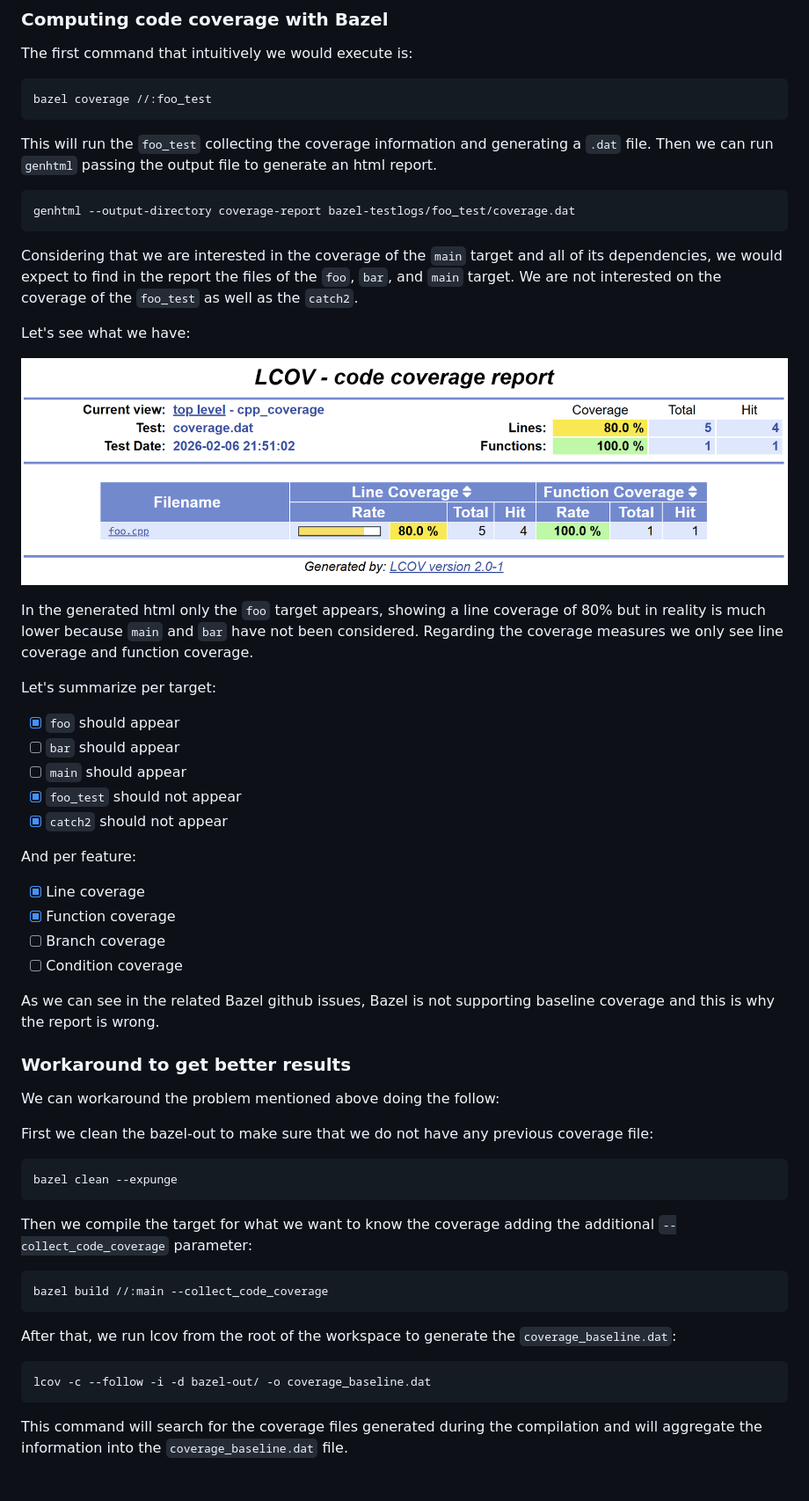
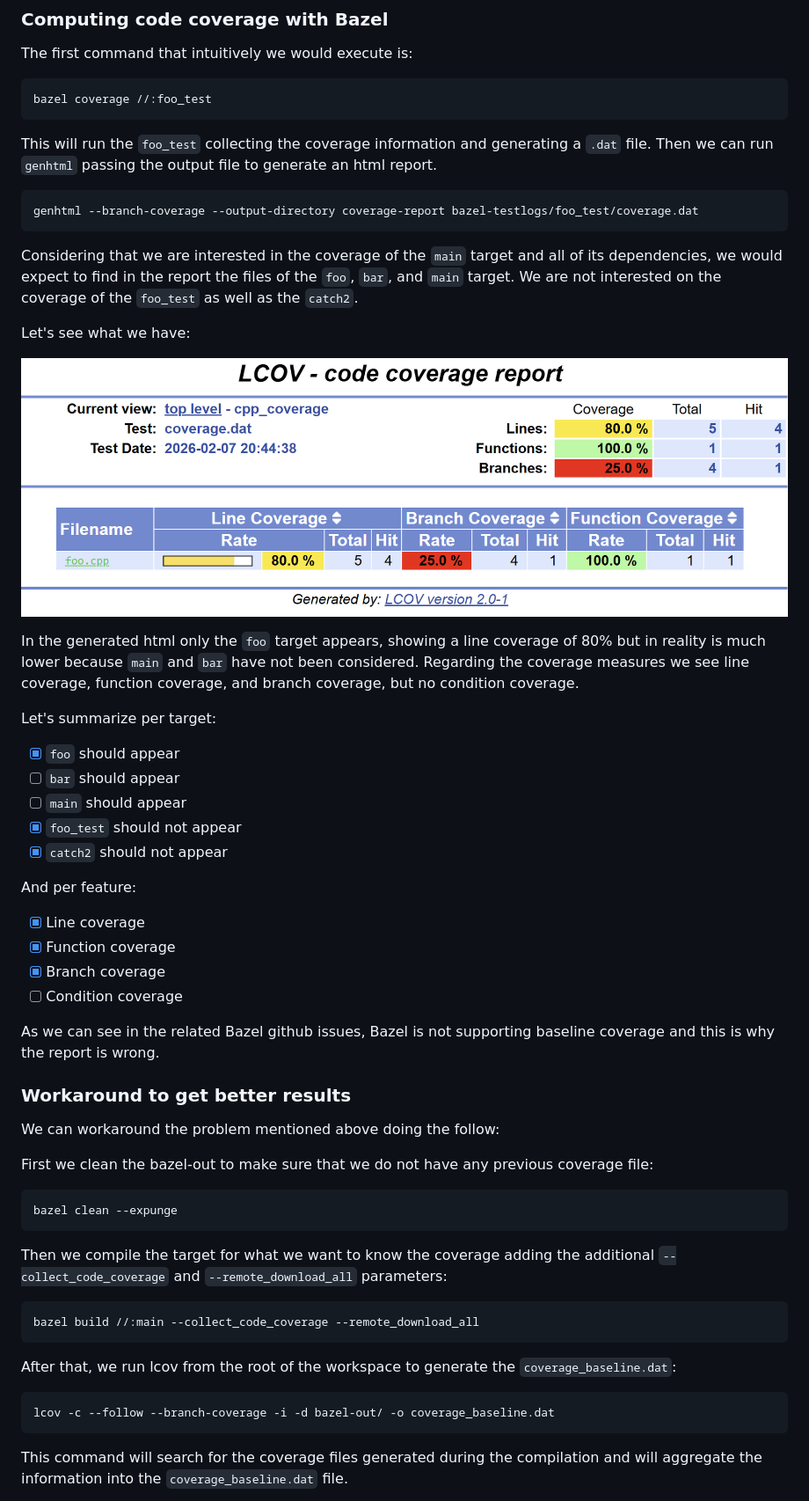
Before and after one commit to limdor/bazel-examples, a Markdown page: cpp_coverage/Readme.md, the part around the change printed below. Shown: that part at 88% size. Drawn GitHub-style; pictures changed too: cpp_coverage/initial_coverage.png.

Commit message:
Improve example to show how to generage branch coverage

````diff
--- a/cpp_coverage/Readme.md
+++ b/cpp_coverage/Readme.md
@@ -43,7 +43,7 @@ bazel coverage //:foo_test
 This will run the `foo_test` collecting the coverage information and generating a `.dat` file. Then we can run `genhtml` passing the output file to generate an html report.
 
 ```bash
-genhtml --output-directory coverage-report bazel-testlogs/foo_test/coverage.dat
+genhtml --branch-coverage --output-directory coverage-report bazel-testlogs/foo_test/coverage.dat
 ```
 
 Considering that we are interested in the coverage of the `main` target and all of its dependencies, we would expect to find in the report the files of the `foo`, `bar`, and `main` target. We are not interested on the coverage of the `foo_test` as well as the `catch2`.
@@ -52,22 +52,22 @@ Let's see what we have:
 
 ![Initial coverage](./initial_coverage.png)
 
-In the generated html only the `foo` target appears, showing a line coverage of 80% but in reality is much lower because `main` and `bar` have not been considered. Regarding the coverage measures we only see line coverage and function coverage.
+In the generated html only the `foo` target appears, showing a line coverage of 80% but in reality is much lower because `main` and `bar` have not been considered. Regarding the coverage measures we see line coverage, function coverage, and branch coverage, but no condition coverage.
 
 Let's summarize per target:
 
-- [x] `foo` should appear
-- [ ] `bar` should appear
-- [ ] `main` should appear
-- [x] `foo_test` should not appear
-- [x] `catch2` should not appear
+* [x] `foo` should appear
+* [ ] `bar` should appear
+* [ ] `main` should appear
+* [x] `foo_test` should not appear
+* [x] `catch2` should not appear
 
 And per feature:
 
-- [x] Line coverage
-- [x] Function coverage
-- [ ] Branch coverage
-- [ ] Condition coverage
+* [x] Line coverage
+* [x] Function coverage
+* [x] Branch coverage
+* [ ] Condition coverage
 
 As we can see in the related Bazel github issues, Bazel is not supporting baseline coverage and this is why the report is wrong.
 
@@ -81,16 +81,16 @@ First we clean the bazel-out to make sure that we do not have any previous cover
 bazel clean --expunge
 ```
 
-Then we compile the target for what we want to know the coverage adding the additional `--collect_code_coverage` parameter:
+Then we compile the target for what we want to know the coverage adding the additional `--collect_code_coverage` and `--remote_download_all` parameters:
 
 ```bash
-bazel build //:main --collect_code_coverage
+bazel build //:main --collect_code_coverage --remote_download_all
 ```
 
 After that, we run lcov from the root of the workspace to generate the `coverage_baseline.dat`:
 
 ```bash
-lcov -c --follow -i -d bazel-out/ -o coverage_baseline.dat
+lcov -c --follow --branch-coverage -i -d bazel-out/ -o coverage_baseline.dat
 ```
 
 This command will search for the coverage files generated during the compilation and will aggregate the information into the `coverage_baseline.dat` file.
````
Also changed, not shown: other parts of cpp_coverage/Readme.md (+12 -12 lines), cpp_coverage/extended_coverage.png.
